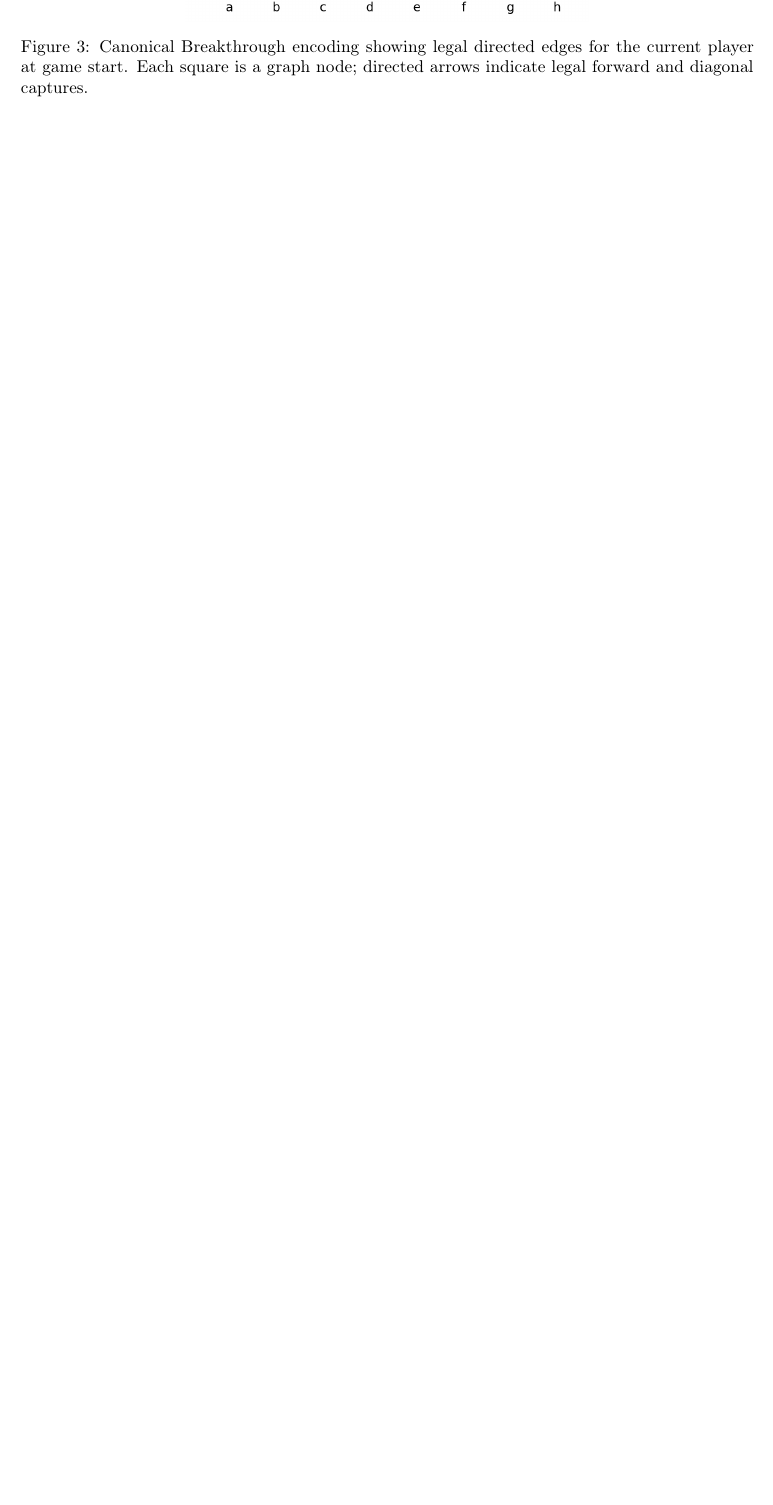
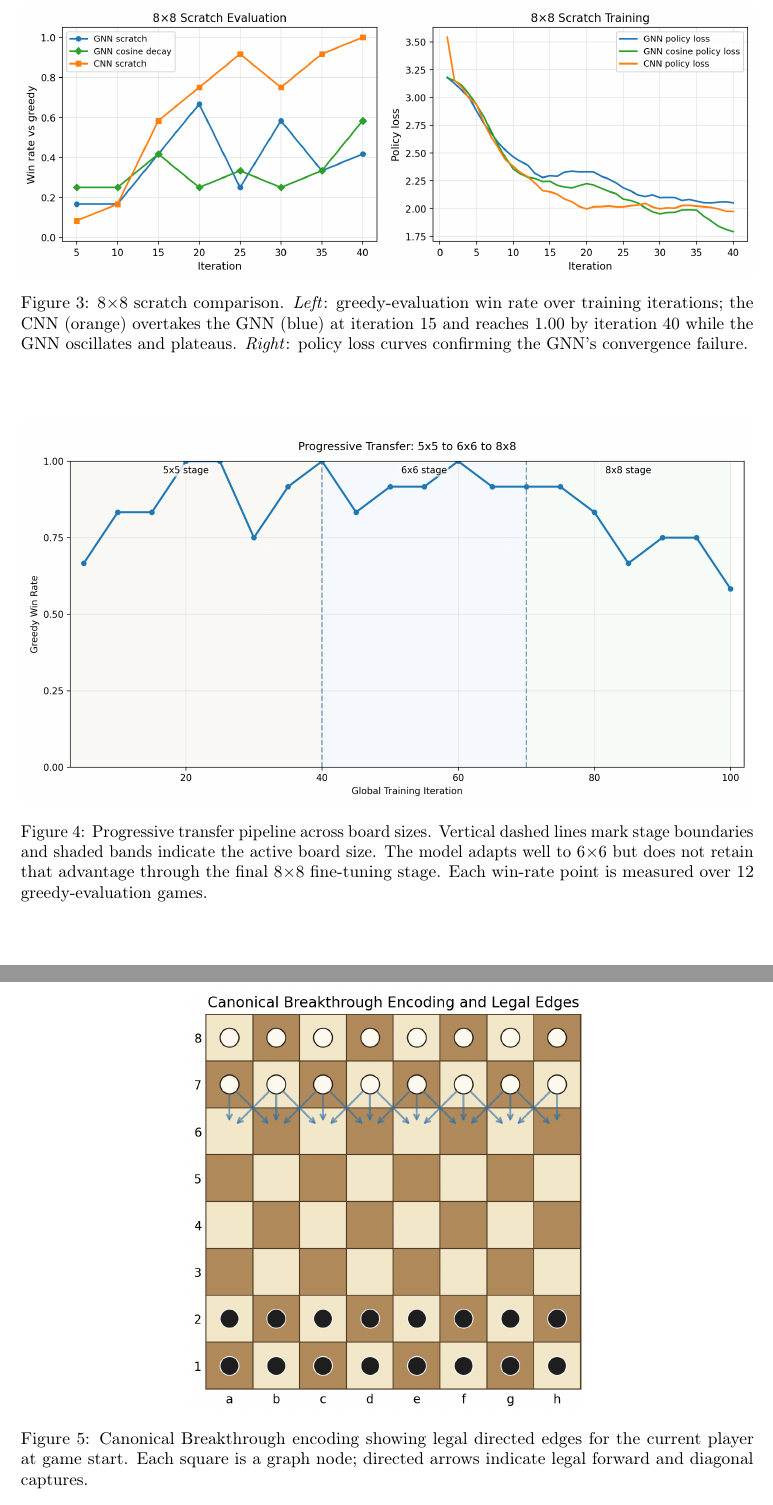
Before and after one commit to Otm02/alphagateau-breakthrough-v2, a LaTeX paper (report/paper.tex): part of page 10 of 10 before the commit and two parts of pages 10 and 11 of 11 after it, the two joined at a grey line, cut at the place of the change, the shorter picture padded with empty space. Compiled offline with pdfLaTeX; a LaTeX package or settings file that is missing is left out.

Commit message:
moved to appendix

```diff
--- a/report/paper.tex
+++ b/report/paper.tex
@@ -341,3 +359,23 @@ for search-guided policy learning rather than value-only self-play.
+\begin{figure}[t]
+  \centering
+  \includegraphics[width=\linewidth]{gnn_8x8_scratch_curve.png}
+  \caption{8$\times$8 scratch comparison. \emph{Left}: greedy-evaluation win rate over training
+  iterations; the CNN (orange) overtakes the GNN (blue) at iteration 15 and reaches 1.00 by
+  iteration 40 while the GNN oscillates and plateaus. \emph{Right}: policy loss curves confirming
+  the GNN's convergence failure.}
+  \label{fig:scratch}
+\end{figure}
+
+\begin{figure}[t]
+  \centering
+  \includegraphics[width=\linewidth]{gnn_5x5_6x6_8x8_progressive_winrate.png}
+  \caption{Progressive transfer pipeline across board sizes. Vertical dashed lines mark stage
+  boundaries and shaded bands indicate the active board size. The model adapts well to 6$\times$6
+  but does not retain that advantage through the final 8$\times$8 fine-tuning stage. Each
+  win-rate point is measured over 12 greedy-evaluation games.}
+  \label{fig:progressive_transfer}
+\end{figure}
+
 \section{Encoding Figure}
 
 \begin{figure}[t]
```
Also changed, not shown: report/paper.tex (18 more changed lines).
